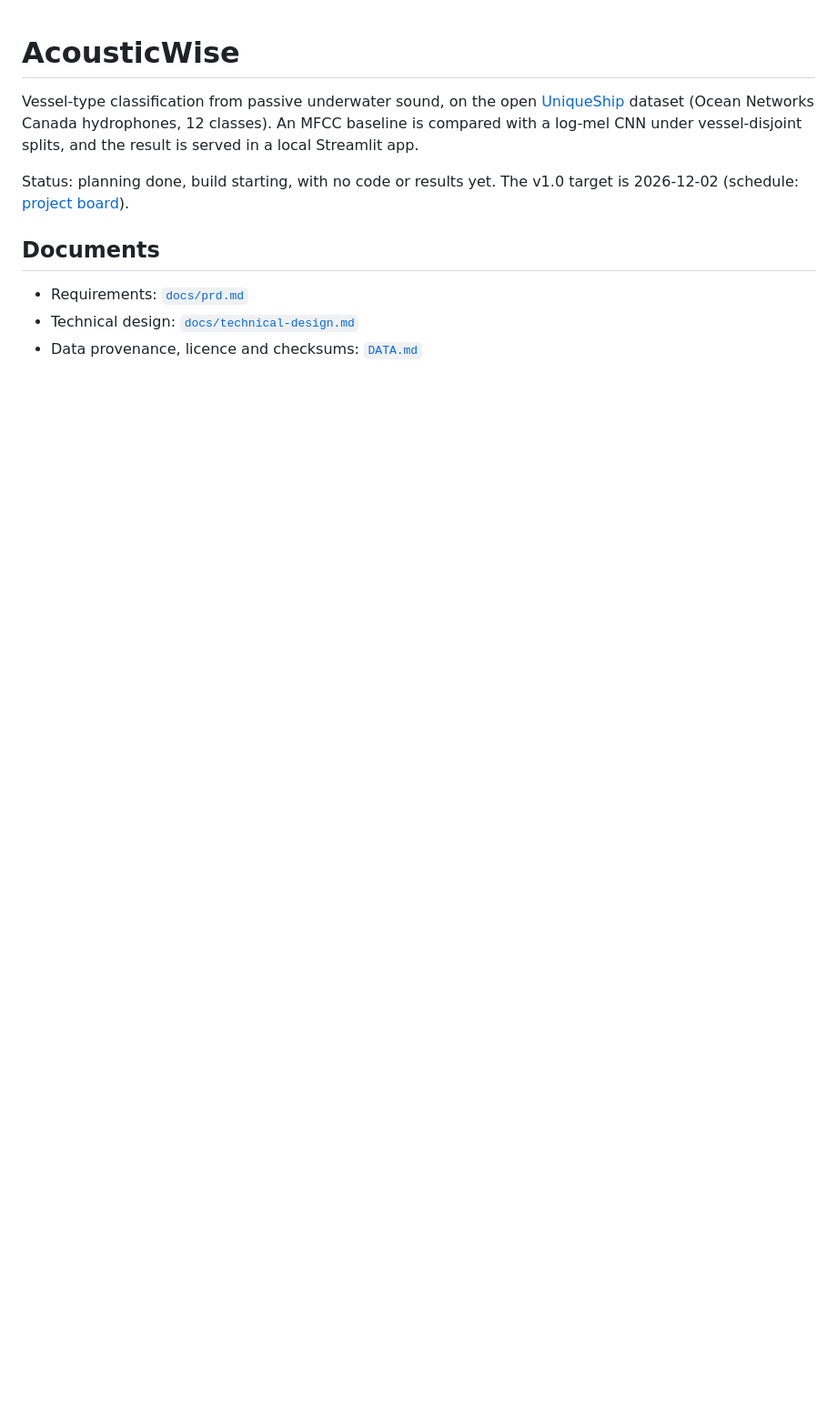
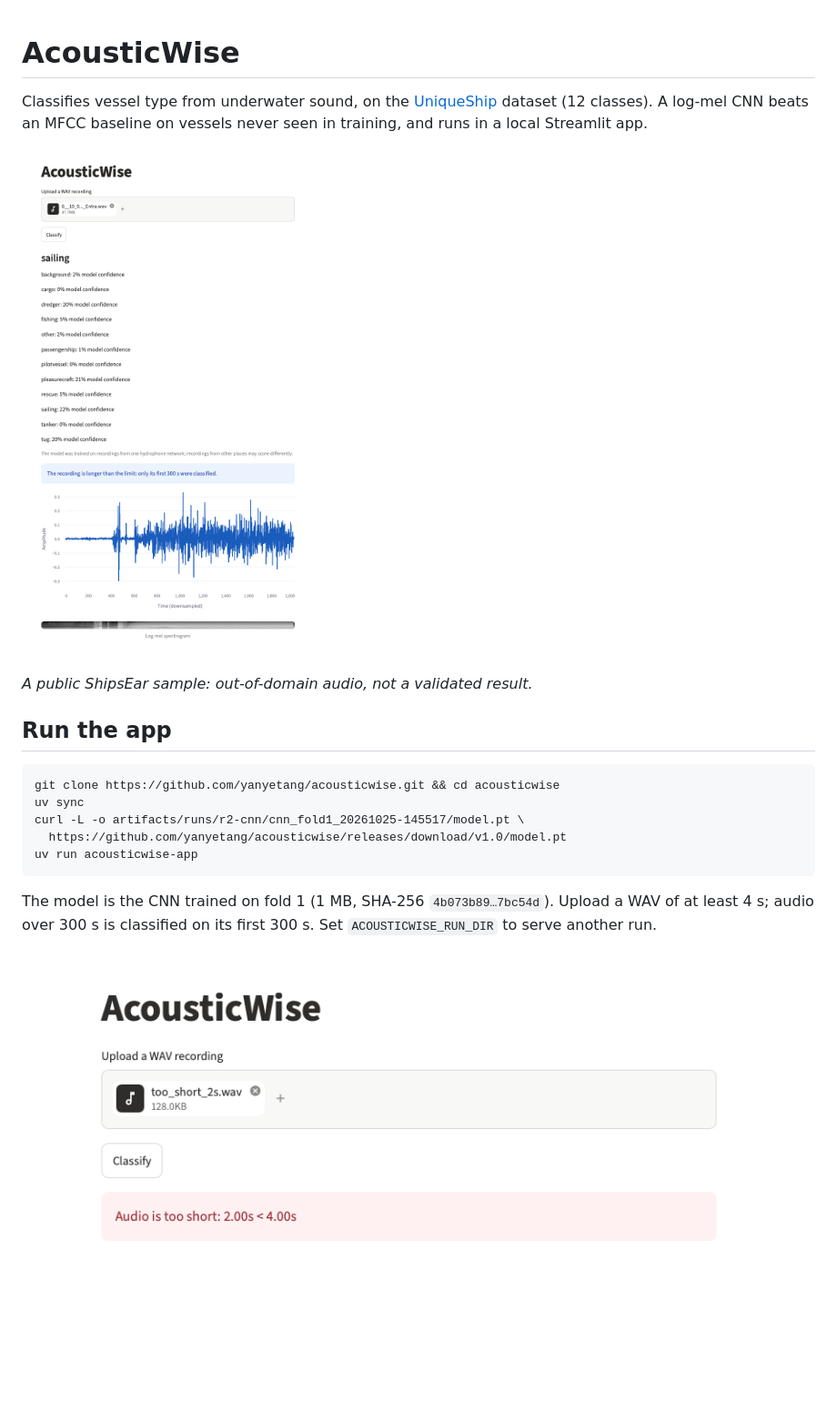
Before and after one commit to yanyetang/acousticwise, a Markdown page: README.md, the part around one of its changes. Shown at 91% size. Rendered like a GitHub page; pictures changed too: docs/images/app-error.png (added), docs/images/app-result.png (added); blank space fills up the shorter version.

Commit message:
S13: README, data citation and app screenshots

````diff
--- a/README.md
+++ b/README.md
@@ -1,11 +1,22 @@
 # AcousticWise
 
-Vessel-type classification from passive underwater sound, on the open [UniqueShip](https://uniqueshipdata.org/) dataset (Ocean Networks Canada hydrophones, 12 classes). An MFCC baseline is compared with a log-mel CNN under vessel-disjoint splits, and the result is served in a local Streamlit app.
+Classifies vessel type from underwater sound, on the [UniqueShip](https://uniqueshipdata.org/) dataset (12 classes). A log-mel CNN beats an MFCC baseline on vessels never seen in training, and runs in a local Streamlit app.
 
-Status: planning done, build starting, with no code or results yet. The v1.0 target is 2026-12-02 (schedule: [project board](https://github.com/users/yanyetang/projects/5)).
+![The app classifying an upload](docs/images/app-result.png)
 
-## Documents
+*A public ShipsEar sample: out-of-domain audio, not a validated result.*
 
-- Requirements: [`docs/prd.md`](docs/prd.md)
-- Technical design: [`docs/technical-design.md`](docs/technical-design.md)
-- Data provenance, licence and checksums: [`DATA.md`](DATA.md)
+## Run the app
+
+```
+git clone https://github.com/yanyetang/acousticwise.git && cd acousticwise
+uv sync
+curl -L -o artifacts/runs/r2-cnn/cnn_fold1_20261025-145517/model.pt \
+  https://github.com/yanyetang/acousticwise/releases/download/v1.0/model.pt
+uv run acousticwise-app
+```
+
+The model is the CNN trained on fold 1 (1 MB, SHA-256 `4b073b89…7bc54d`). Upload a WAV of at least 4 s; audio over 300 s is classified on its first 300 s. Set `ACOUSTICWISE_RUN_DIR` to serve another run.
+
+![A too-short upload gets a clear message](docs/images/app-error.png)
+
````
Also changed, not shown: other parts of README.md (+50 -0 lines), DATA.md (+14 -1 lines).
